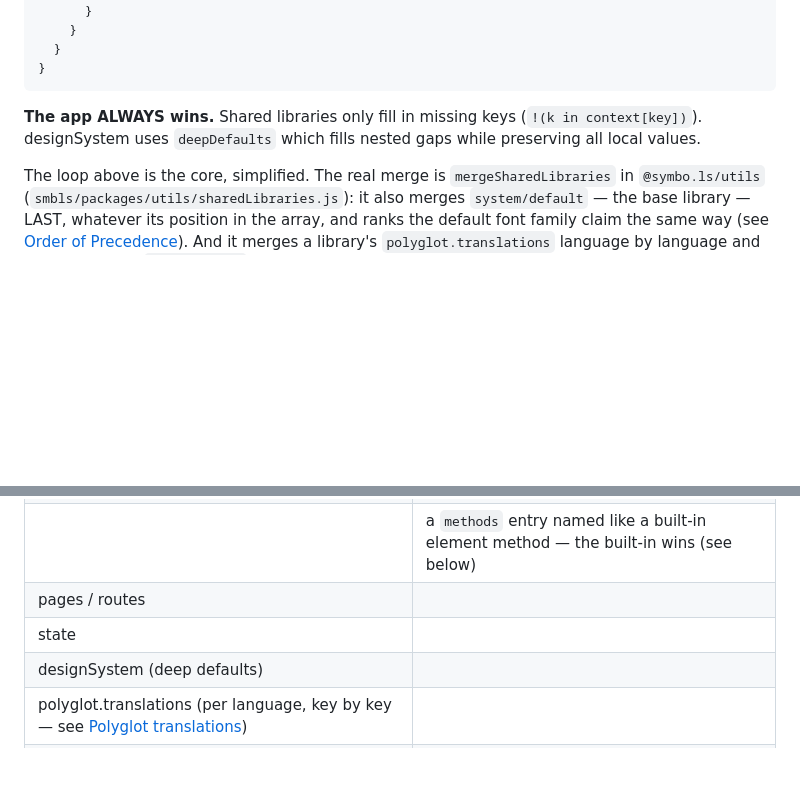
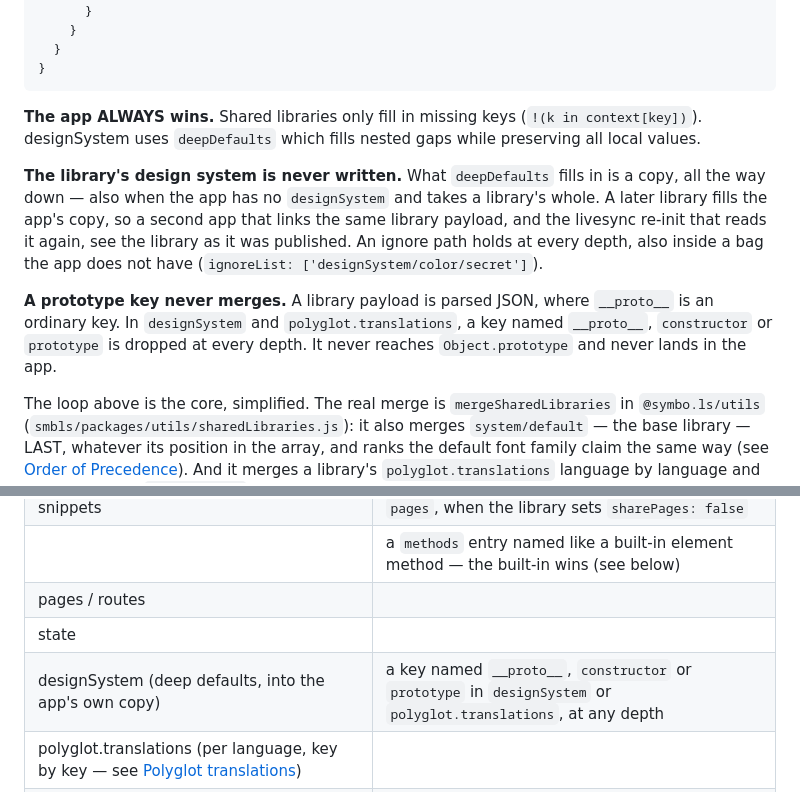
Before and after one commit to symbo-ls/symbols-mcp, a Markdown page: symbols_mcp/skills/SHARED_LIBRARIES.md, 2 parts joined by grey strips. Drawn GitHub-style; blank space fills up the shorter version.

Commit message:
docs(SHARED_LIBRARIES): a library's design system reaches the app as a copy, and a prototype key never merges
Matches smbls `merge/fw-lib-translations` 91e591f80 + 3e871d05f:
- the design-system merge fills the app's own copy, never the library's
  object (also when the app has no designSystem and takes a library's
  whole); an ignore path holds inside a bag the app does not have;
- in `designSystem` and `polyglot.translations`, a key named `__proto__`,
  `constructor` or `prototype` is dropped at every depth.

Co-Authored-By: Claude Opus 5.5 <noreply@anthropic.com>

```diff
--- a/symbols_mcp/skills/SHARED_LIBRARIES.md
+++ b/symbols_mcp/skills/SHARED_LIBRARIES.md
@@ -211,6 +211,10 @@ export const prepareSharedLibs = (context) => {
 
 **The app ALWAYS wins.** Shared libraries only fill in missing keys (`!(k in context[key])`). designSystem uses `deepDefaults` which fills nested gaps while preserving all local values.
 
+**The library's design system is never written.** What `deepDefaults` fills in is a copy, all the way down — also when the app has no `designSystem` and takes a library's whole. A later library fills the app's copy, so a second app that links the same library payload, and the livesync re-init that reads it again, see the library as it was published. An ignore path holds at every depth, also inside a bag the app does not have (`ignoreList: ['designSystem/color/secret']`).
+
+**A prototype key never merges.** A library payload is parsed JSON, where `__proto__` is an ordinary key. In `designSystem` and `polyglot.translations`, a key named `__proto__`, `constructor` or `prototype` is dropped at every depth. It never reaches `Object.prototype` and never lands in the app.
+
 The loop above is the core, simplified. The real merge is `mergeSharedLibraries` in `@symbo.ls/utils` (`smbls/packages/utils/sharedLibraries.js`): it also merges `system/default` — the base library — LAST, whatever its position in the array, and ranks the default font family claim the same way (see [Order of Precedence](#order-of-precedence)). And it merges a library's `polyglot.translations` language by language and key by key, like `designSystem`, not by the missing second-level keys of the loop above (see [Polyglot translations](#polyglot-translations)).
 
 ### deepMerge Behavior
@@ -294,7 +298,7 @@ So the final component resolution is: **App > Shared Libraries > UIKit**
 | | a `methods` entry named like a built-in element method — the built-in wins (see below) |
 | pages / routes | |
 | state | |
-| designSystem (deep defaults) | |
+| designSystem (deep defaults, into the app's own copy) | a key named `__proto__`, `constructor` or `prototype` in `designSystem` or `polyglot.translations`, at any depth |
 | polyglot.translations (per language, key by key — see [Polyglot translations](#polyglot-translations)) | |
 | polyglot — every other key (`defaultLang`, `languages`, `storageLangKey`, `fetch`, …) | |
 | files | |
```
